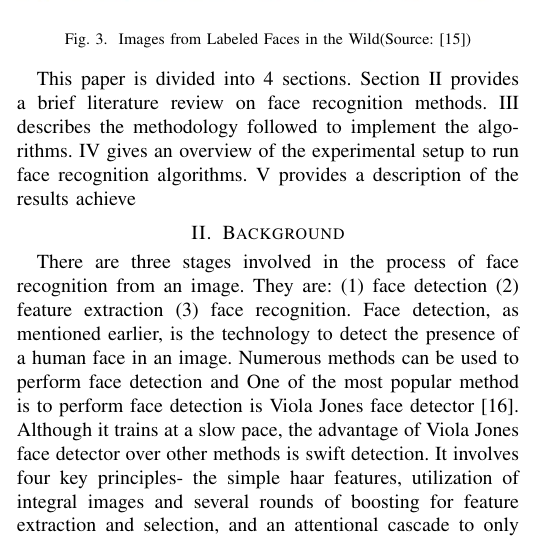
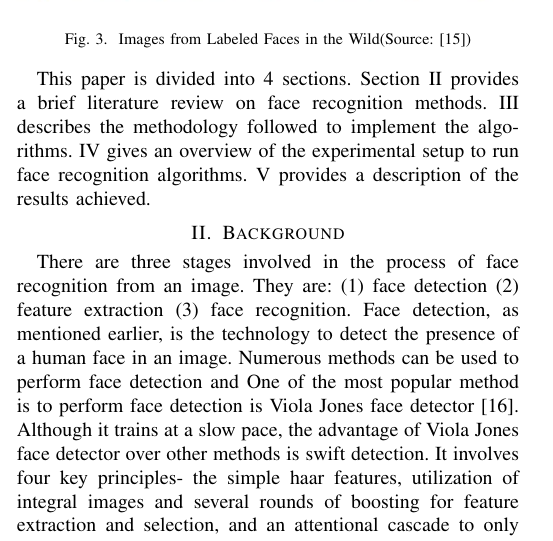
Before and after one commit to zahrasiddiqa/Practicum, a LaTeX paper (conference_071817.tex): part of one column of page 2 of 7, cut so that both start at the same text. Compiled offline with pdfLaTeX.

Commit message:
Update on Overleaf.

```diff
--- a/conference_071817.tex
+++ b/conference_071817.tex
@@ -92,7 +92,7 @@ The dataset used for this project is the Labeled Faces in the Wild dataset, a co
  \label{fig 1: dataset}
 \end{figure}
 
-This paper is divided into 4 sections. Section \ref{sec: 2.Background} provides a brief literature review on face recognition methods. \ref{sec:3 Methodology} describes the methodology followed to implement the algorithms. \ref{sec:4 Experimental Setup} gives an overview of the experimental setup to run face recognition algorithms. \ref{sec: 5. Results and Analysis} provides a description of the results achieve
+This paper is divided into 4 sections. Section \ref{sec: 2.Background} provides a brief literature review on face recognition methods. \ref{sec:3 Methodology} describes the methodology followed to implement the algorithms. \ref{sec:4 Experimental Setup} gives an overview of the experimental setup to run face recognition algorithms. \ref{sec: 5. Results and Analysis} provides a description of the results achieved.
 
 \section{Background}
 \label{sec: 2.Background}
```
